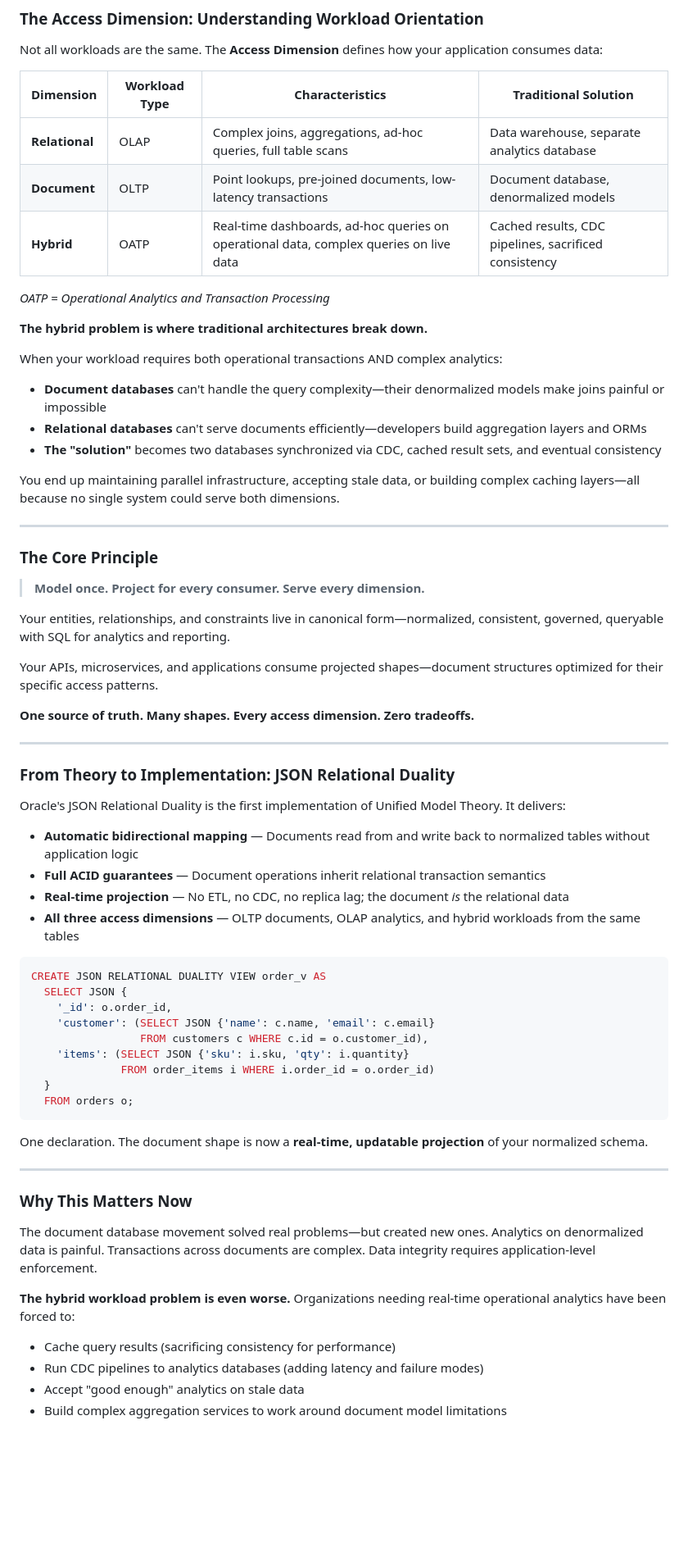
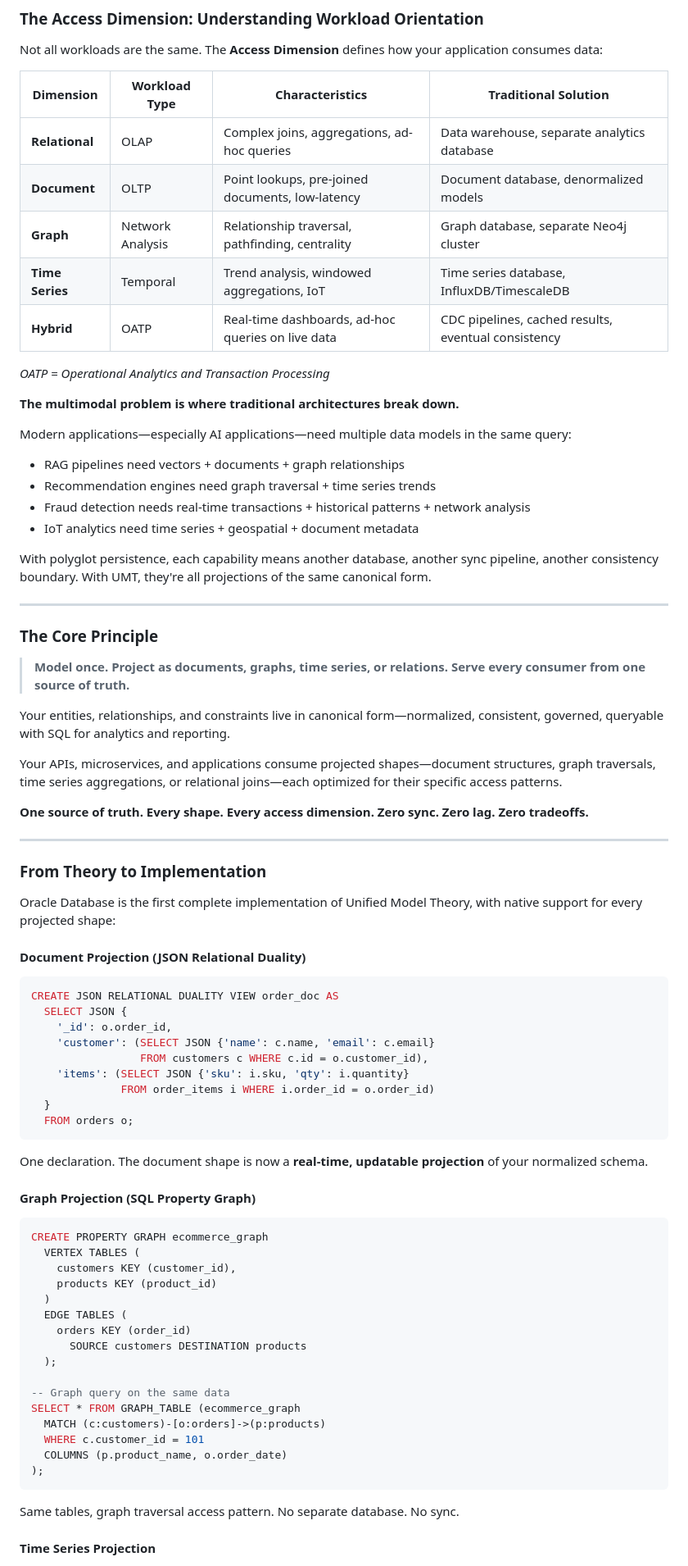
Before and after one commit to rhoulihan/unified-model-theory, a Markdown page: README.md, the part around one of its changes. Shown at 82% size. Drawn GitHub-style; blank space fills up the shorter version.

````diff
--- a/README.md
+++ b/README.md
@@ -39,47 +59,47 @@ Not all workloads are the same. The **Access Dimension** defines how your applic
 
 | Dimension | Workload Type | Characteristics | Traditional Solution |
 |-----------|---------------|-----------------|---------------------|
-| **Relational** | OLAP | Complex joins, aggregations, ad-hoc queries, full table scans | Data warehouse, separate analytics database |
-| **Document** | OLTP | Point lookups, pre-joined documents, low-latency transactions | Document database, denormalized models |
-| **Hybrid** | OATP | Real-time dashboards, ad-hoc queries on operational data, complex queries on live data | Cached results, CDC pipelines, sacrificed consistency |
+| **Relational** | OLAP | Complex joins, aggregations, ad-hoc queries | Data warehouse, separate analytics database |
+| **Document** | OLTP | Point lookups, pre-joined documents, low-latency | Document database, denormalized models |
+| **Graph** | Network Analysis | Relationship traversal, pathfinding, centrality | Graph database, separate Neo4j cluster |
+| **Time Series** | Temporal | Trend analysis, windowed aggregations, IoT | Time series database, InfluxDB/TimescaleDB |
+| **Hybrid** | OATP | Real-time dashboards, ad-hoc queries on live data | CDC pipelines, cached results, eventual consistency |
 
 *OATP = Operational Analytics and Transaction Processing*
 
-**The hybrid problem is where traditional architectures break down.**
+**The multimodal problem is where traditional architectures break down.**
 
-When your workload requires both operational transactions AND complex analytics:
+Modern applications—especially AI applications—need multiple data models in the same query:
 
-- **Document databases** can't handle the query complexity—their denormalized models make joins painful or impossible
-- **Relational databases** can't serve documents efficiently—developers build aggregation layers and ORMs
-- **The "solution"** becomes two databases synchronized via CDC, cached result sets, and eventual consistency
+- RAG pipelines need vectors + documents + graph relationships
+- Recommendation engines need graph traversal + time series trends
+- Fraud detection needs real-time transactions + historical patterns + network analysis
+- IoT analytics need time series + geospatial + document metadata
 
-You end up maintaining parallel infrastructure, accepting stale data, or building complex caching layers—all because no single system could serve both dimensions.
+With polyglot persistence, each capability means another database, another sync pipeline, another consistency boundary. With UMT, they're all projections of the same canonical form.
 
 ---
 
 ### The Core Principle
 
-> **Model once. Project for every consumer. Serve every dimension.**
+> **Model once. Project as documents, graphs, time series, or relations. Serve every consumer from one source of truth.**
 
 Your entities, relationships, and constraints live in canonical form—normalized, consistent, governed, queryable with SQL for analytics and reporting.
 
-Your APIs, microservices, and applications consume projected shapes—document structures optimized for their specific access patterns.
+Your APIs, microservices, and applications consume projected shapes—document structures, graph traversals, time series aggregations, or relational joins—each optimized for their specific access patterns.
 
-**One source of truth. Many shapes. Every access dimension. Zero tradeoffs.**
+**One source of truth. Every shape. Every access dimension. Zero sync. Zero lag. Zero tradeoffs.**
 
 ---
 
-### From Theory to Implementation: JSON Relational Duality
+### From Theory to Implementation
 
-Oracle's JSON Relational Duality is the first implementation of Unified Model Theory. It delivers:
+Oracle Database is the first complete implementation of Unified Model Theory, with native support for every projected shape:
 
-- **Automatic bidirectional mapping** — Documents read from and write back to normalized tables without application logic
-- **Full ACID guarantees** — Document operations inherit relational transaction semantics
-- **Real-time projection** — No ETL, no CDC, no replica lag; the document *is* the relational data
-- **All three access dimensions** — OLTP documents, OLAP analytics, and hybrid workloads from the same tables
+#### Document Projection (JSON Relational Duality)
 
 ```sql
-CREATE JSON RELATIONAL DUALITY VIEW order_v AS
+CREATE JSON RELATIONAL DUALITY VIEW order_doc AS
   SELECT JSON {
     '_id': o.order_id,
     'customer': (SELECT JSON {'name': c.name, 'email': c.email}
@@ -92,16 +112,28 @@ CREATE JSON RELATIONAL DUALITY VIEW order_v AS
 
 One declaration. The document shape is now a **real-time, updatable projection** of your normalized schema.
 
----
+#### Graph Projection (SQL Property Graph)
 
-### Why This Matters Now
+```sql
+CREATE PROPERTY GRAPH ecommerce_graph
+  VERTEX TABLES (
+    customers KEY (customer_id),
+    products KEY (product_id)
+  )
+  EDGE TABLES (
+    orders KEY (order_id)
+      SOURCE customers DESTINATION products
+  );
 
-The document database movement solved real problems—but created new ones. Analytics on denormalized data is painful. Transactions across documents are complex. Data integrity requires application-level enforcement.
+-- Graph query on the same data
+SELECT * FROM GRAPH_TABLE (ecommerce_graph
+  MATCH (c:customers)-[o:orders]->(p:products)
+  WHERE c.customer_id = 101
+  COLUMNS (p.product_name, o.order_date)
+);
+```
 
-**The hybrid workload problem is even worse.** Organizations needing real-time operational analytics have been forced to:
+Same tables, graph traversal access pattern. No separate database. No sync.
 
-- Cache query results (sacrificing consistency for performance)
-- Run CDC pipelines to analytics databases (adding latency and failure modes)
-- Accept "good enough" analytics on stale data
-- Build complex aggregation services to work around document model limitations
+#### Time Series Projection
 
````
Also changed, not shown: other parts of README.md (+155 -76 lines), umt-video-script.md (+133 -82 lines), unified-model-theory-one-pager.md (+71 -43 lines).
